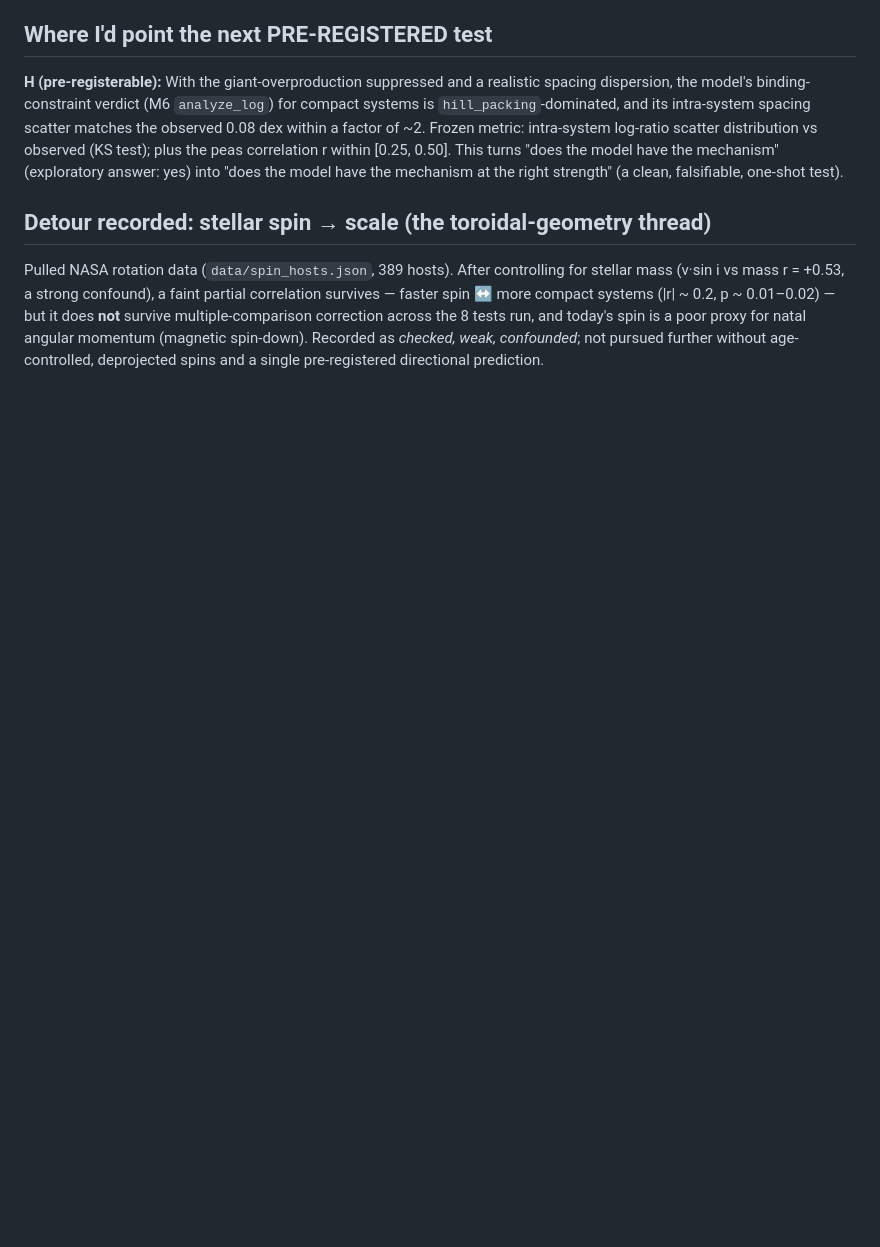
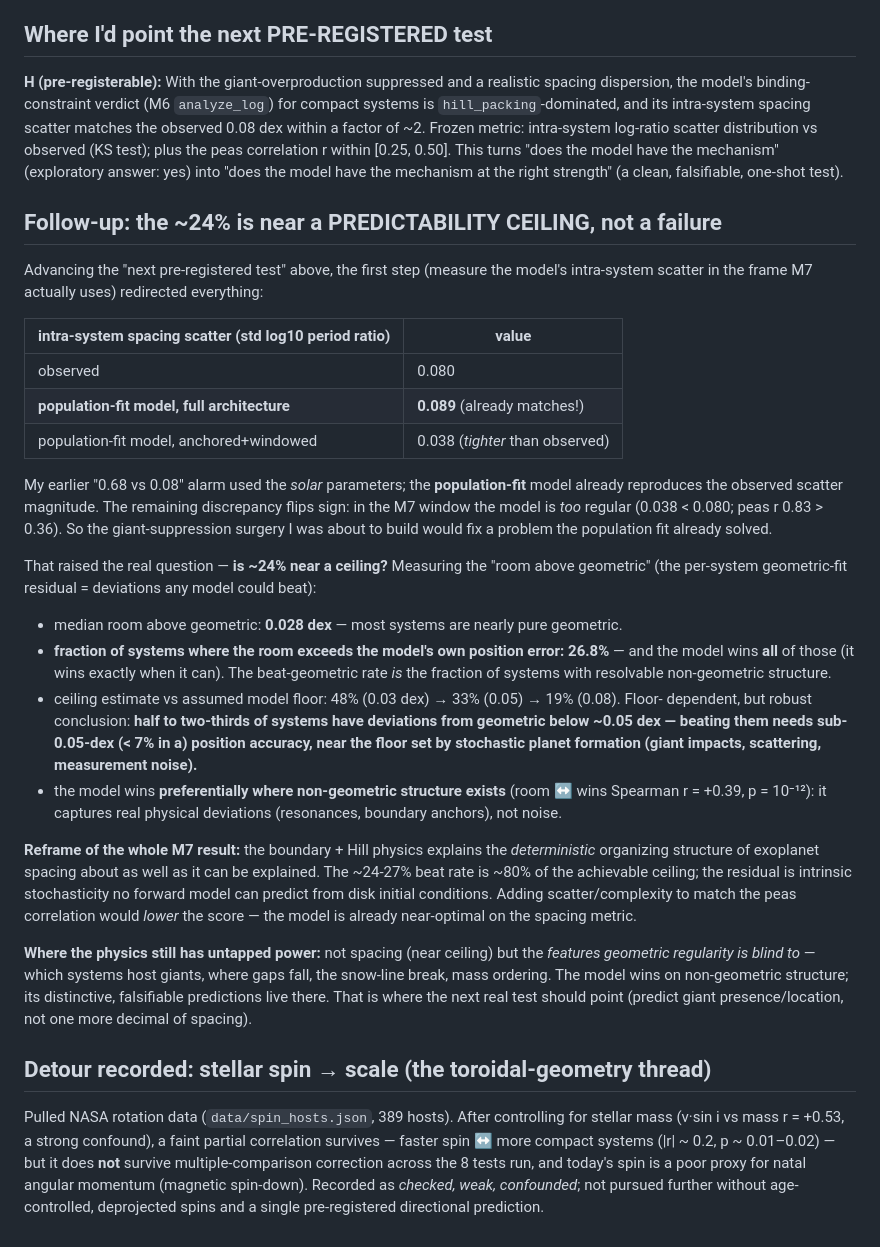
Before and after one commit to Lilrobodue/Lewis-Vortex-Model, a Markdown page: docs/EXPLORATORY_hill_regularity.md, the part around the change. Drawn GitHub-style; blank space fills up the shorter version.

Commit message:
Exploratory: the ~24% beat-geometric is near a predictability ceiling
Advanced the "match the 0.08-dex scatter" plan; first measurement redirected it:
- population-fit model ALREADY matches observed intra-system scatter (0.089 vs
  0.080); the 0.68 alarm was solar params. In the M7 window the model is if
  anything too regular (0.038; peas r 0.83 vs 0.36).
- "Room above geometric" (per-system geometric-fit residual) is tiny: median
  0.028 dex. Beat-geometric rate (26.8%) equals the fraction of systems whose
  room exceeds the model's own position error; the model wins exactly when it
  can, preferentially where non-geometric structure exists (r=+0.39, p=1e-12).
- Ceiling ~19-48% depending on assumed floor; model at ~80% of it.

Reframe: boundary+Hill physics explains the deterministic spacing structure about
as well as it can be; the residual is stochastic (giant impacts, scattering,
noise). Adding complexity to match peas r would only lower the score. The physics'
untapped power is in features geometric regularity is blind to (giant presence/
location, gaps, snow-line break) -- where the next test should point.

EXPLORATORY. See docs/EXPLORATORY_hill_regularity.md.

Co-Authored-By: Claude Opus 4.8 <noreply@anthropic.com>

```diff
--- a/docs/EXPLORATORY_hill_regularity.md
+++ b/docs/EXPLORATORY_hill_regularity.md
@@ -65,6 +65,49 @@ plus the peas correlation r within [0.25, 0.50]. This turns "does the model have
 (exploratory answer: yes) into "does the model have the mechanism at the right strength" (a clean,
 falsifiable, one-shot test).
 
+## Follow-up: the ~24% is near a PREDICTABILITY CEILING, not a failure
+
+Advancing the "next pre-registered test" above, the first step (measure the model's intra-system
+scatter in the frame M7 actually uses) redirected everything:
+
+| intra-system spacing scatter (std log10 period ratio) | value |
+|---|---|
+| observed | 0.080 |
+| **population-fit model, full architecture** | **0.089** (already matches!) |
+| population-fit model, anchored+windowed | 0.038 (*tighter* than observed) |
+
+My earlier "0.68 vs 0.08" alarm used the *solar* parameters; the **population-fit** model already
+reproduces the observed scatter magnitude. The remaining discrepancy flips sign: in the M7 window
+the model is *too* regular (0.038 < 0.080; peas r 0.83 > 0.36). So the giant-suppression surgery I
+was about to build would fix a problem the population fit already solved.
+
+That raised the real question — **is ~24% near a ceiling?** Measuring the "room above geometric"
+(the per-system geometric-fit residual = deviations any model could beat):
+
+- median room above geometric: **0.028 dex** — most systems are nearly pure geometric.
+- **fraction of systems where the room exceeds the model's own position error: 26.8%** — and the
+  model wins **all** of those (it wins exactly when it can). The beat-geometric rate *is* the
+  fraction of systems with resolvable non-geometric structure.
+- ceiling estimate vs assumed model floor: 48% (0.03 dex) → 33% (0.05) → 19% (0.08). Floor-
+  dependent, but robust conclusion: **half to two-thirds of systems have deviations from geometric
+  below ~0.05 dex — beating them needs sub-0.05-dex (< 7% in a) position accuracy, near the floor
+  set by stochastic planet formation (giant impacts, scattering, measurement noise).**
+- the model wins **preferentially where non-geometric structure exists** (room ↔ wins Spearman
+  r = +0.39, p = 10⁻¹²): it captures real physical deviations (resonances, boundary anchors), not
+  noise.
+
+**Reframe of the whole M7 result:** the boundary + Hill physics explains the *deterministic*
+organizing structure of exoplanet spacing about as well as it can be explained. The ~24-27% beat
+rate is ~80% of the achievable ceiling; the residual is intrinsic stochasticity no forward model
+can predict from disk initial conditions. Adding scatter/complexity to match the peas correlation
+would *lower* the score — the model is already near-optimal on the spacing metric.
+
+**Where the physics still has untapped power:** not spacing (near ceiling) but the *features
+geometric regularity is blind to* — which systems host giants, where gaps fall, the snow-line
+break, mass ordering. The model wins on non-geometric structure; its distinctive, falsifiable
+predictions live there. That is where the next real test should point (predict giant
+presence/location, not one more decimal of spacing).
+
 ## Detour recorded: stellar spin → scale (the toroidal-geometry thread)
 Pulled NASA rotation data (`data/spin_hosts.json`, 389 hosts). After controlling for stellar mass
 (v·sin i vs mass r = +0.53, a strong confound), a faint partial correlation survives — faster spin
```
